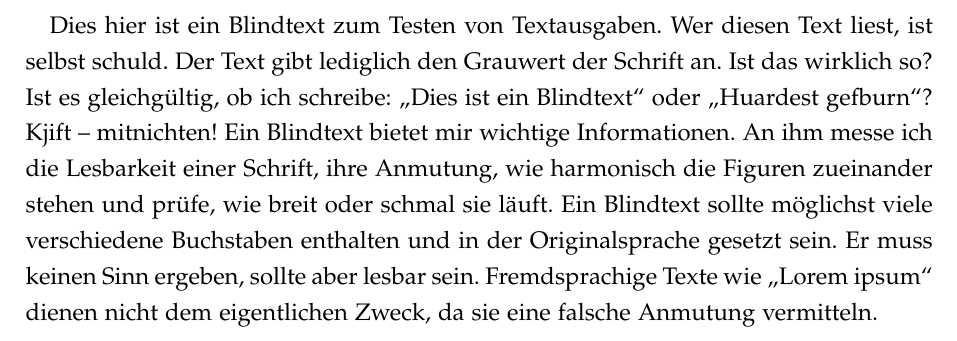
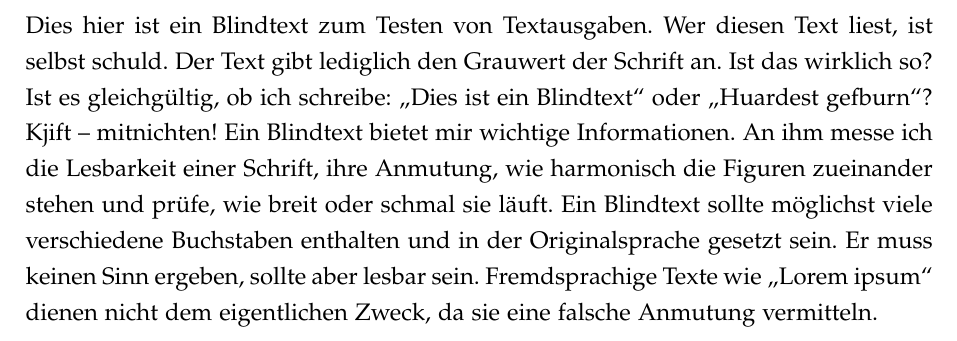
Before and after one commit to mrMetalWood/BAMM, a LaTeX thesis (bachelorthesis.tex): part of the page, cut so that both start at the same text. Compiled offline with pdfLaTeX.

Commit message:
paragraph einzug = 0

```diff
--- a/bachelorthesis.tex
+++ b/bachelorthesis.tex
@@ -12,6 +13,7 @@
 \usepackage{blindtext}
 
 \geometry{a4paper, portrait, left=2.5cm, right=2.5cm, top=2cm, bottom=2cm}
+\parindent0cm
 \author{Malte Modrow}
 
 \begin{document}
```
Also changed, not shown: bachelorthesis.pdf, bachelorthesis.tex (1 more changed lines).
